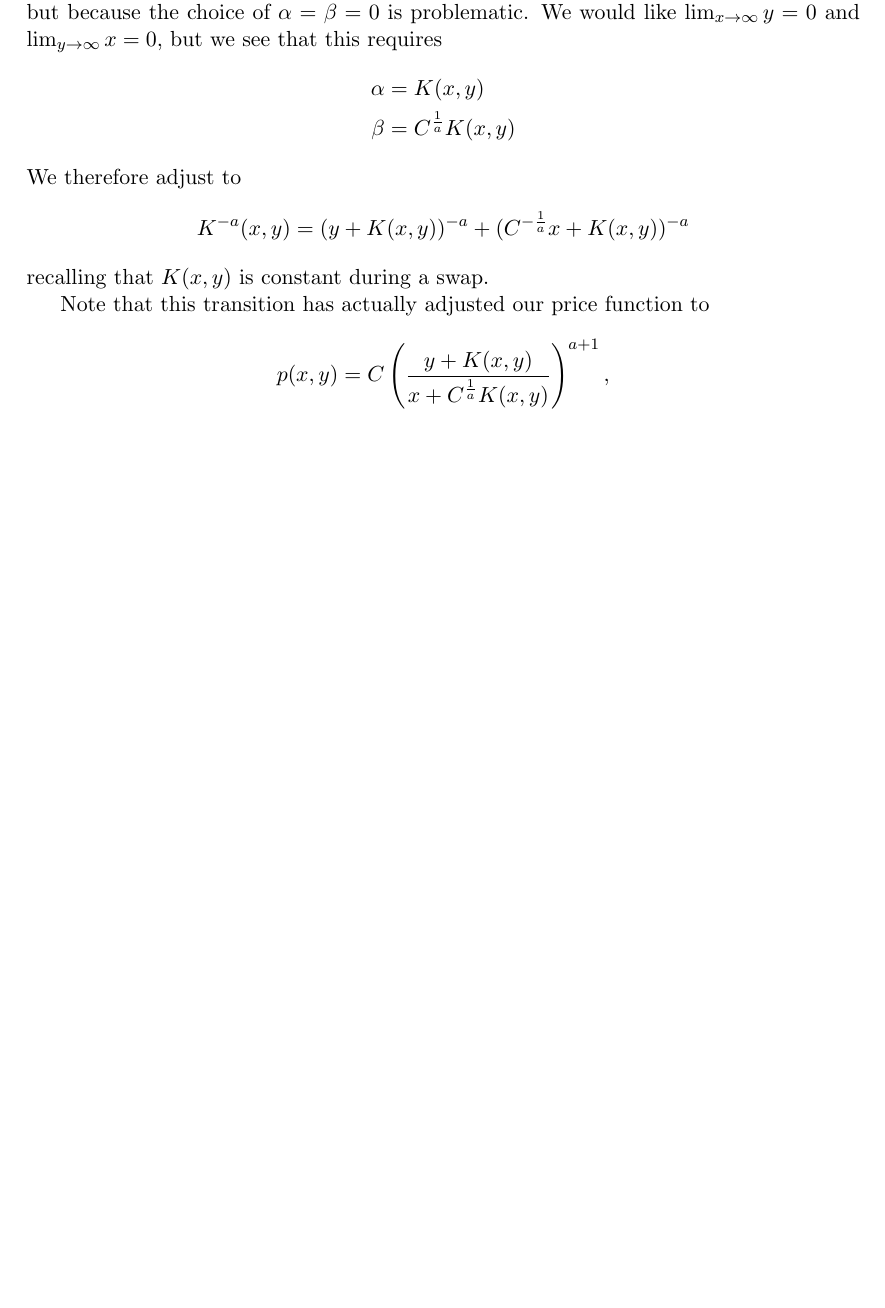
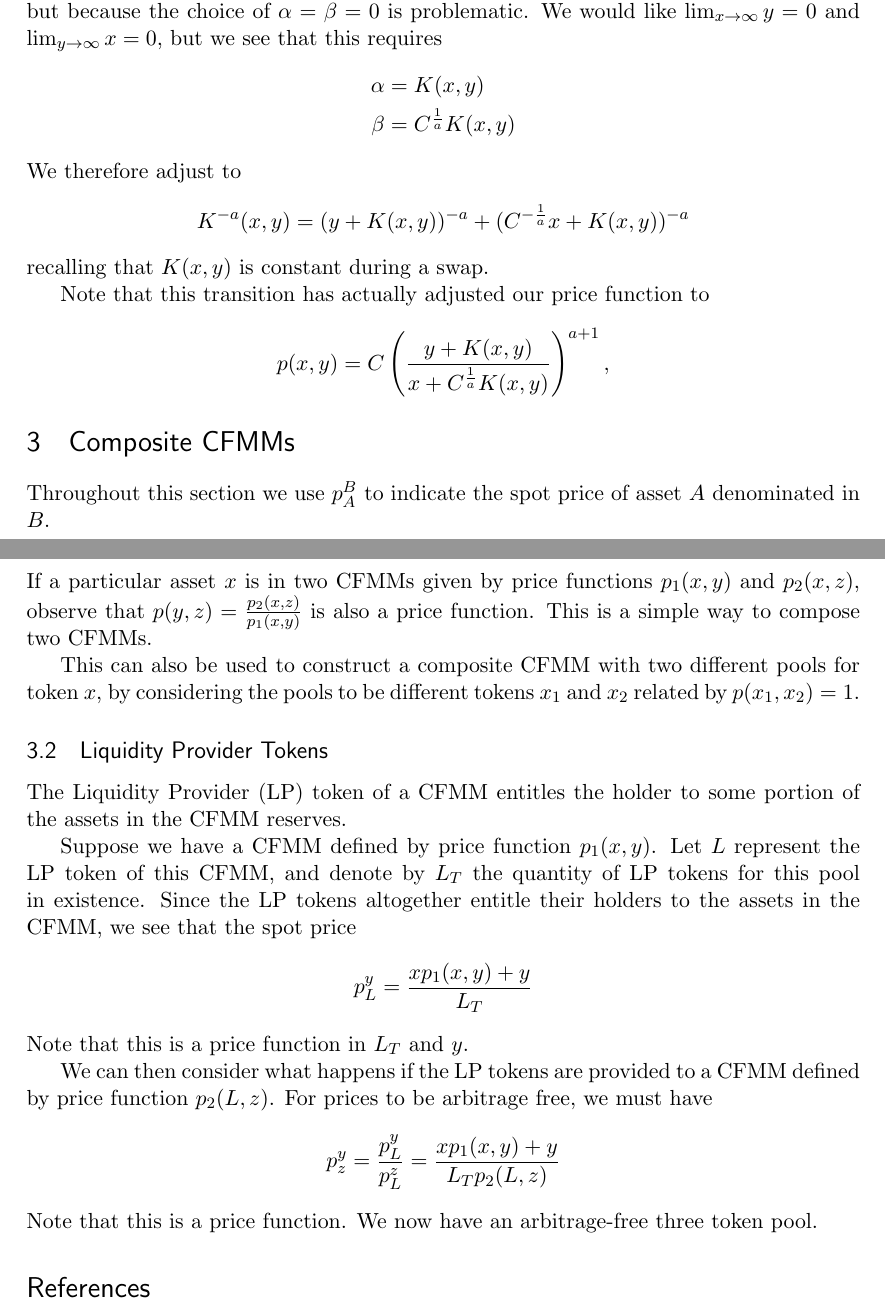
Before and after one commit to galacticcouncil/Research, a LaTeX document (PriceFormulationOfAMMs/PriceFormulationOfAMMs.tex): part of page 3 of 3 before the commit and two parts of pages 3 and 4 of 4 after it, the two joined at a grey line, cut so that both start at the same text, the shorter picture padded with empty space. Compiled offline with pdfLaTeX.

Commit message:
Composite CFMMs
Added section on Composite CFMMs

```diff
--- a/PriceFormulationOfAMMs/PriceFormulationOfAMMs.tex
+++ b/PriceFormulationOfAMMs/PriceFormulationOfAMMs.tex
@@ -185,4 +188,34 @@ $$
 p(x,y) = C\left(\frac{y + K(x,y)}{x + C^\frac{1}{a} K(x,y)}\right)^{a+1},
 $$
 
+\section{Composite CFMMs}
+
+Throughout this section we use $p_A^B$ to indicate the spot price of asset $A$ denominated in $B$.
+
+\subsection{CFMMs sharing a token}
+
+If a particular asset $x$ is in two CFMMs given by price functions $p_1(x,y)$ and $p_2(x,z)$, observe that $p(y,z) = \frac{p_2(x,z)}{p_1(x,y)}$ is also a price function. This is a simple way to compose two CFMMs.
+
+This can also be used to construct a composite CFMM with two different pools for token $x$, by considering the pools to be different tokens $x_1$ and $x_2$ related by $p(x_1,x_2) = 1$.
+
+\subsection{Liquidity Provider Tokens}
+
+The Liquidity Provider (LP) token of a CFMM entitles the holder to some portion of the assets in the CFMM reserves.
+
+Suppose we have a CFMM defined by price function $p_1(x,y)$. Let $L$ represent the LP token of this CFMM, and denote by $L_T$ the quantity of LP tokens for this pool in existence.
+Since the LP tokens altogether entitle their holders to the assets in the CFMM, we see that the spot price
+$$
+p_L^y = \frac{xp_1(x,y) + y}{L_T}
+$$
+Note that this is a price function in $L_T$ and $y$.
+
+We can then consider what happens if the LP tokens are provided to a CFMM defined by price function $p_2(L, z)$.
+For prices to be arbitrage free, we must have
+$$
+p_z^y = \frac{p_L^y}{p_L^z} = \frac{xp_1(x,y) + y}{L_Tp_2(L, z)}
+$$
+Note that this is a price function. We now have an arbitrage-free three token pool.
+
+\bibliography{mybib.txt}{}
+\bibliographystyle{plain}
 \end{document}
```
Also changed, not shown: PriceFormulationOfAMMs/mybib.txt (added, +8 -0 lines), PriceFormulationOfAMMs/PriceFormulationOfAMMs.pdf, PriceFormulationOfAMMs/PriceFormulationOfAMMs.tex (5 more changed lines).
